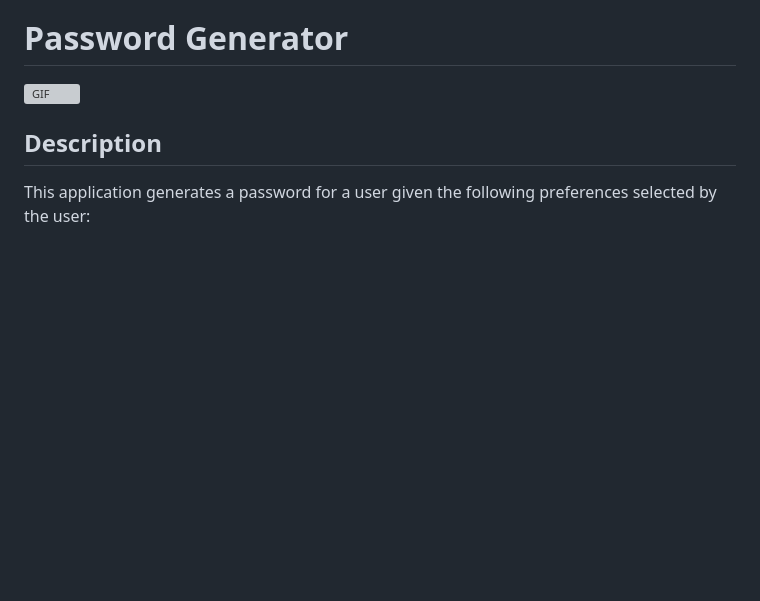
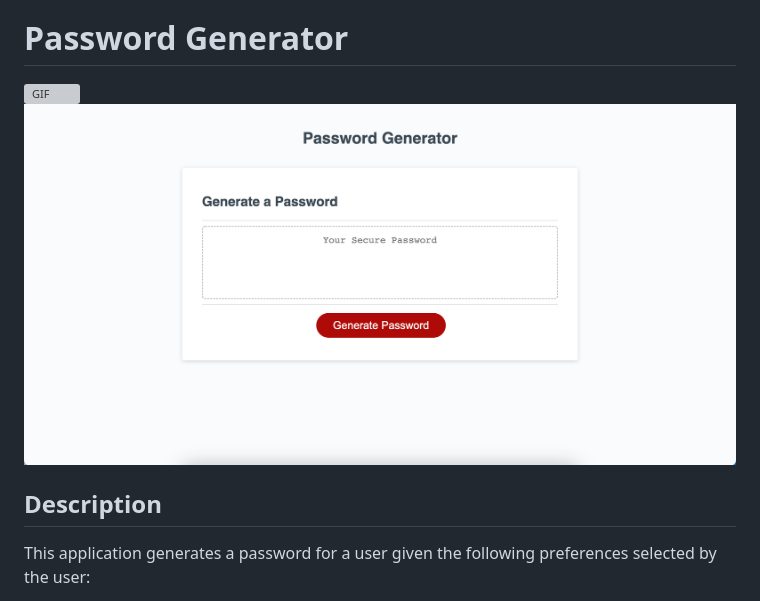
Before and after one commit to laurasierra17/password-generator, a Markdown page: README.md, the part around the change. GitHub-like rendering; pictures changed too: assets/images/screenshot.png; blank space fills up the shorter version; grey boxes are pictures that could not be loaded.

Commit message:
screenshot added README

```diff
--- a/README.md
+++ b/README.md
@@ -1,6 +1,7 @@
 # Password Generator
 
 ![GIF](./assets/images/demo.gif)
+![Screenshot](./assets/images/screenshot.png)
 
 ## Description
 This application generates a password for a user given the following preferences selected by the user:
```
